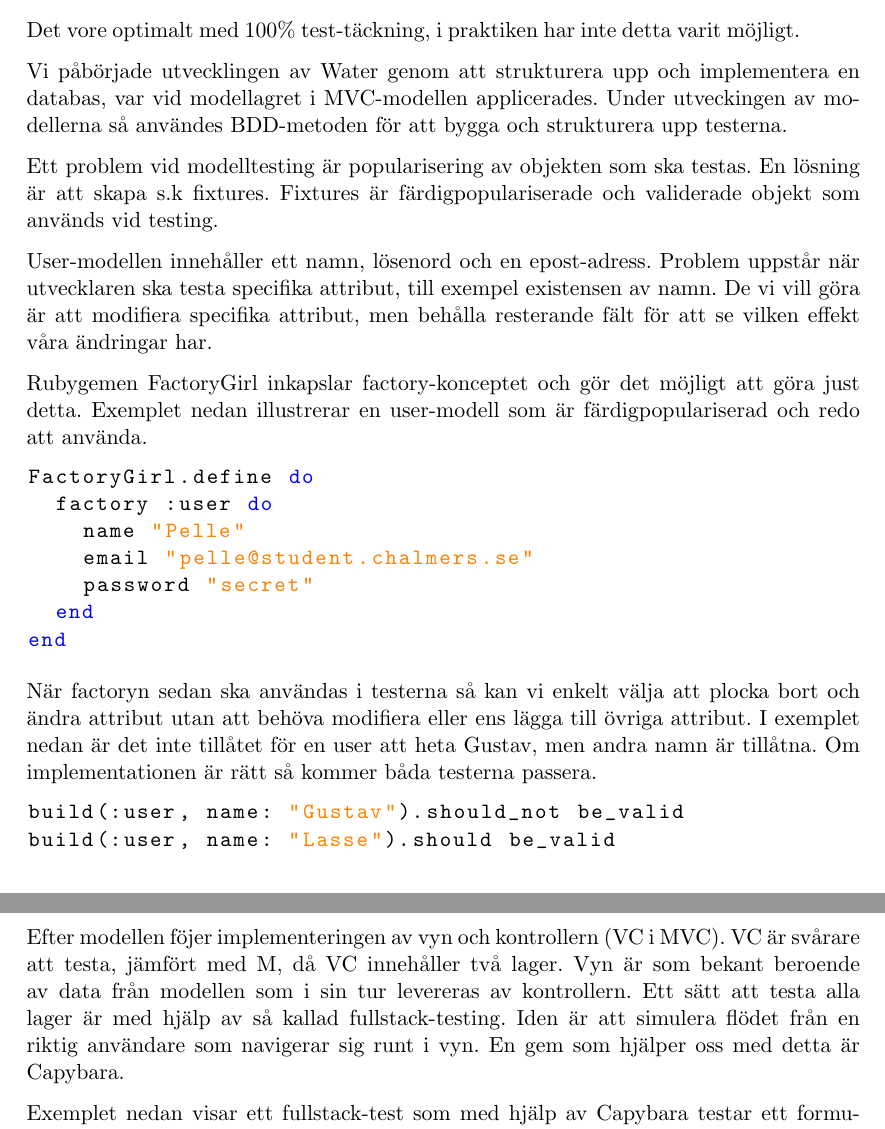
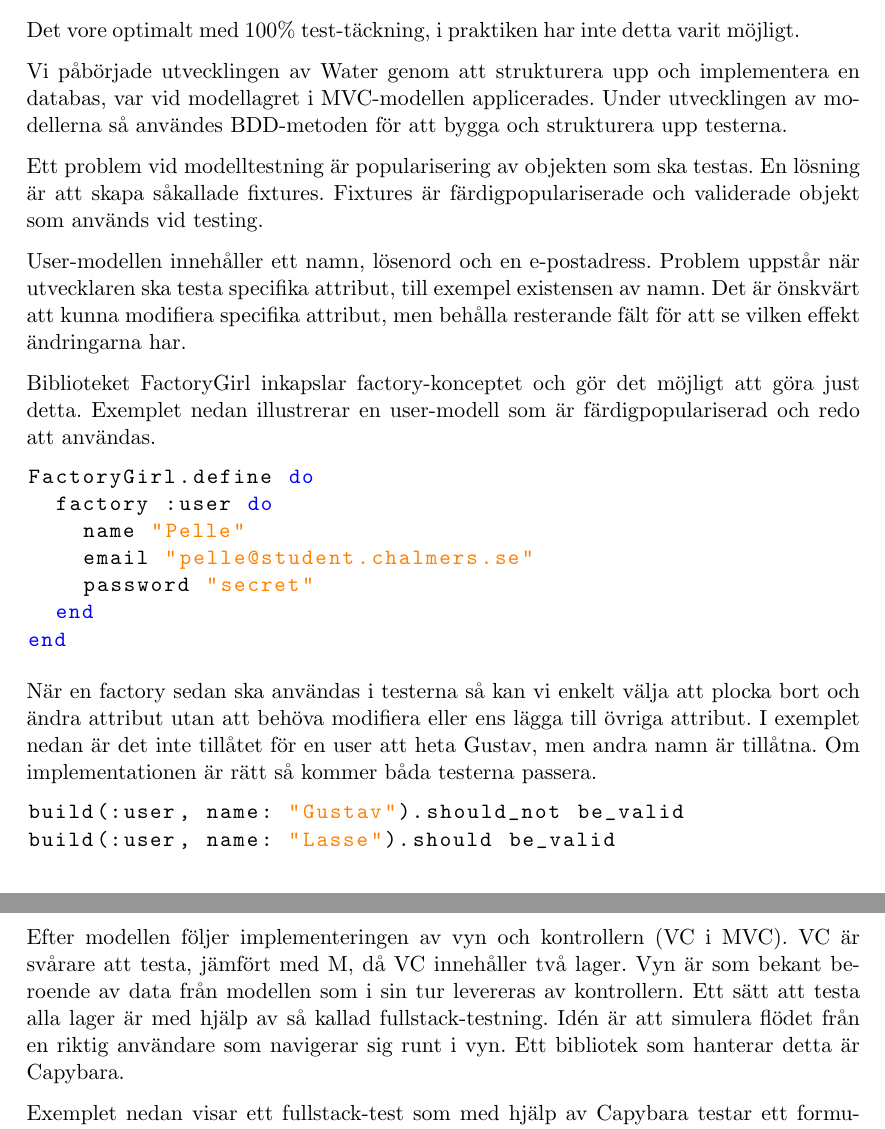
Before and after one commit to water/resources, a LaTeX thesis (report/main.tex, which reads report/include/metod/testning.tex): two parts of pages 52 and 53 of 87, joined at a grey line, cut so that both start at the same text. Compiled offline with pdfLaTeX.

Commit message:
Fixed multitude of typos in testning

```diff
--- a/report/include/metod/testning.tex
+++ b/report/include/metod/testning.tex
@@ -45,13 +45,13 @@ end
 \subsection{Vad testas?}
 Det vore optimalt med 100\% test-täckning, i praktiken har inte detta varit möjligt.
 
-Vi påbörjade utvecklingen av Water genom att strukturera upp och implementera en databas, var vid modellagret i MVC-modellen applicerades. Under utveckingen av modellerna så användes BDD-metoden för att bygga och strukturera upp testerna.
+Vi påbörjade utvecklingen av Water genom att strukturera upp och implementera en databas, var vid modellagret i MVC-modellen applicerades. Under utvecklingen av modellerna så användes BDD-metoden för att bygga och strukturera upp testerna.
 
-Ett problem vid modelltesting är popularisering av objekten som ska testas. En lösning är att skapa s.k fixtures. Fixtures är färdigpopulariserade och validerade objekt som används vid testing.
+Ett problem vid modelltestning är popularisering av objekten som ska testas. En lösning är att skapa såkallade fixtures. Fixtures är färdigpopulariserade och validerade objekt som används vid testing.
 
-User-modellen innehåller ett namn, lösenord och en epost-adress. Problem uppstår när utvecklaren ska testa specifika attribut, till exempel existensen av namn. De vi vill göra är att modifiera specifika attribut, men behålla resterande fält för att se vilken effekt våra ändringar har.
+User-modellen innehåller ett namn, lösenord och en e-postadress. Problem uppstår när utvecklaren ska testa specifika attribut, till exempel existensen av namn. Det är önskvärt att kunna modifiera specifika attribut, men behålla resterande fält för att se vilken effekt ändringarna har.
 
-Rubygemen FactoryGirl inkapslar factory-konceptet och gör det möjligt att göra just detta. Exemplet nedan illustrerar en user-modell som är färdigpopulariserad och redo att använda.
+Biblioteket FactoryGirl inkapslar factory-konceptet och gör det möjligt att göra just detta. Exemplet nedan illustrerar en user-modell som är färdigpopulariserad och redo att användas.
 
 \begin{lstlisting}[language=Ruby]
 FactoryGirl.define do
@@ -63,14 +63,14 @@ FactoryGirl.define do
 end
 \end{lstlisting}
 
-När factoryn sedan ska användas i testerna så kan vi enkelt välja att plocka bort och ändra attribut utan att behöva modifiera eller ens lägga till övriga attribut. I exemplet nedan är det inte tillåtet för en user att heta Gustav, men andra namn är tillåtna. Om implementationen är rätt så kommer båda testerna passera.
+När en factory sedan ska användas i testerna så kan vi enkelt välja att plocka bort och ändra attribut utan att behöva modifiera eller ens lägga till övriga attribut. I exemplet nedan är det inte tillåtet för en user att heta Gustav, men andra namn är tillåtna. Om implementationen är rätt så kommer båda testerna passera.
 
 \begin{lstlisting}[language=Ruby]
 build(:user, name: "Gustav").should_not be_valid
 build(:user, name: "Lasse").should be_valid
 \end{lstlisting}
 
-Efter modellen föjer implementeringen av vyn och kontrollern (VC i MVC). VC är svårare att testa, jämfört med M, då VC innehåller två lager. Vyn är som bekant beroende av data från modellen som i sin tur levereras av kontrollern. Ett sätt att testa alla lager är med hjälp av så kallad fullstack-testing. Iden är att simulera flödet från en riktig användare som navigerar sig runt i vyn. En gem som hjälper oss med detta är Capybara.
+Efter modellen följer implementeringen av vyn och kontrollern (VC i MVC). VC är svårare att testa, jämfört med M, då VC innehåller två lager. Vyn är som bekant beroende av data från modellen som i sin tur levereras av kontrollern. Ett sätt att testa alla lager är med hjälp av så kallad fullstack-testning. Idén är att simulera flödet från en riktig användare som navigerar sig runt i vyn. Ett bibliotek som hanterar detta är Capybara.
 
 Exemplet nedan visar ett fullstack-test som med hjälp av Capybara testar ett formulär.
 
```
